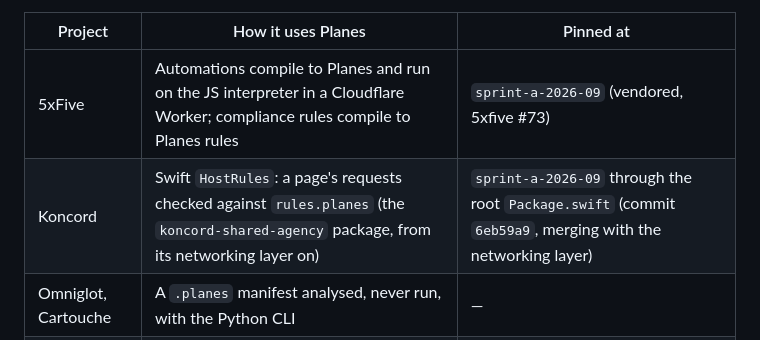
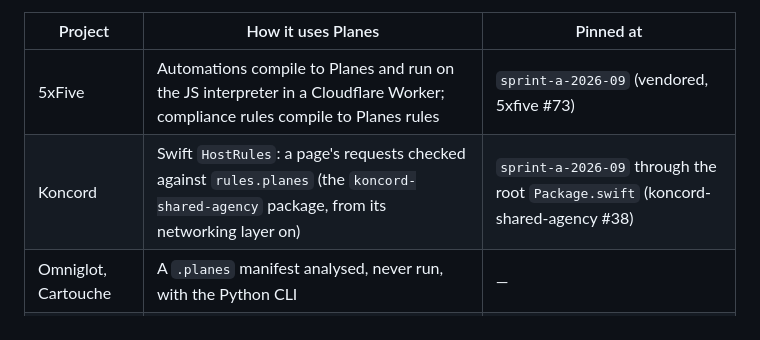
Before and after one commit to rmichaelthomas/planes, a Markdown page: ROADMAP.md, the part around the change. GitHub-like rendering.

```diff
--- a/ROADMAP.md
+++ b/ROADMAP.md
@@ -11,7 +11,7 @@ It is also used by other projects now, so this roadmap tracks their needs as wel
 | Project | How it uses Planes | Pinned at |
 |---|---|---|
 | 5xFive | Automations compile to Planes and run on the JS interpreter in a Cloudflare Worker; compliance rules compile to Planes rules | `sprint-a-2026-09` (vendored, 5xfive #73) |
-| Koncord | Swift `HostRules`: a page's requests checked against `rules.planes` (the `koncord-shared-agency` package, from its networking layer on) | `sprint-a-2026-09` through the root `Package.swift` (commit `6eb59a9`, merging with the networking layer) |
+| Koncord | Swift `HostRules`: a page's requests checked against `rules.planes` (the `koncord-shared-agency` package, from its networking layer on) | `sprint-a-2026-09` through the root `Package.swift` (koncord-shared-agency #38) |
 | Omniglot, Cartouche | A `.planes` manifest analysed, never run, with the Python CLI | — |
 | Undertow, Cutter | Re-implement the surface JSON format and effect vocabulary in TypeScript | format 1, by hand |
 | Motif | Ported the tutor's typing loop and why-card; a Planes voice is planned | `1d8a833` (copied JS) |
```
Also changed, not shown: docs/planes_sprint_2026_09_hardening.md (+1 -1 lines).
